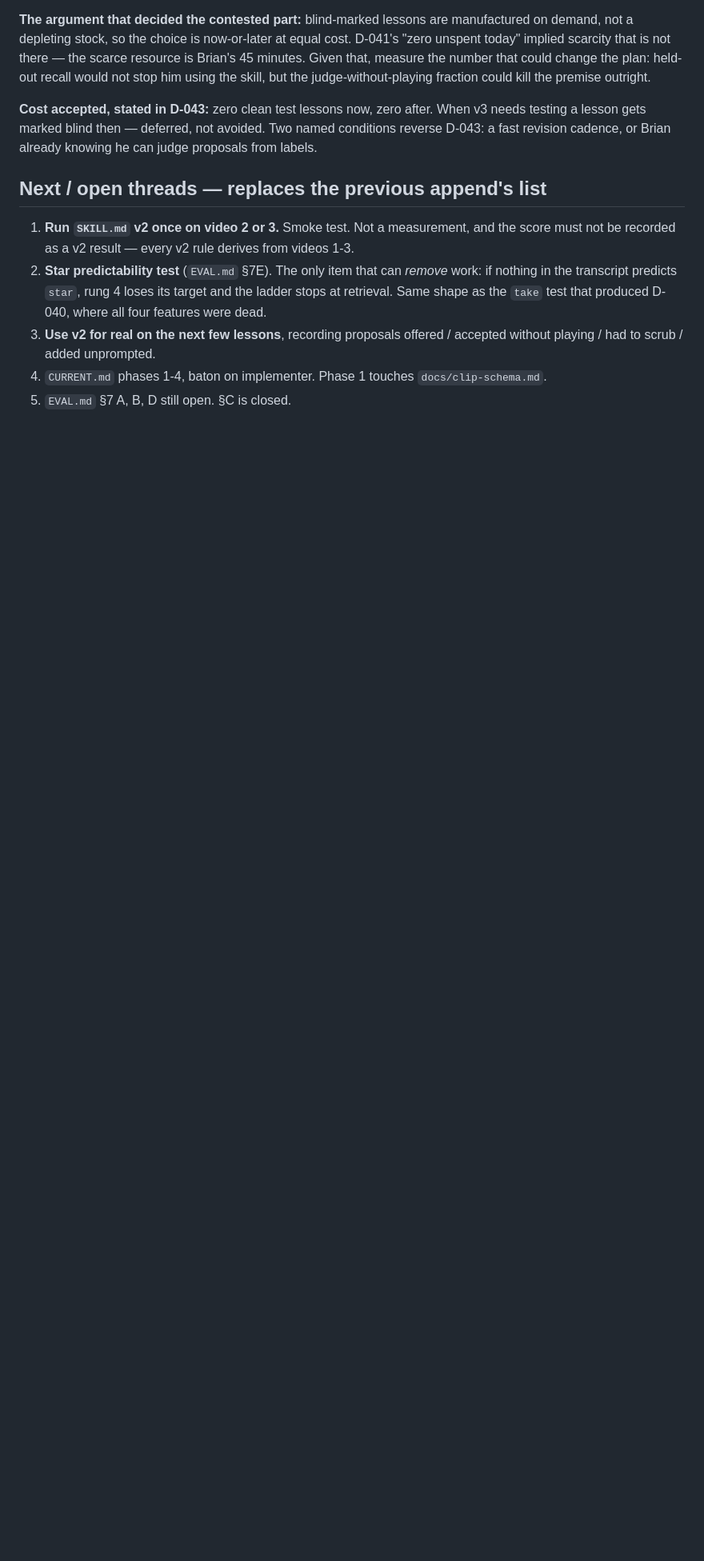
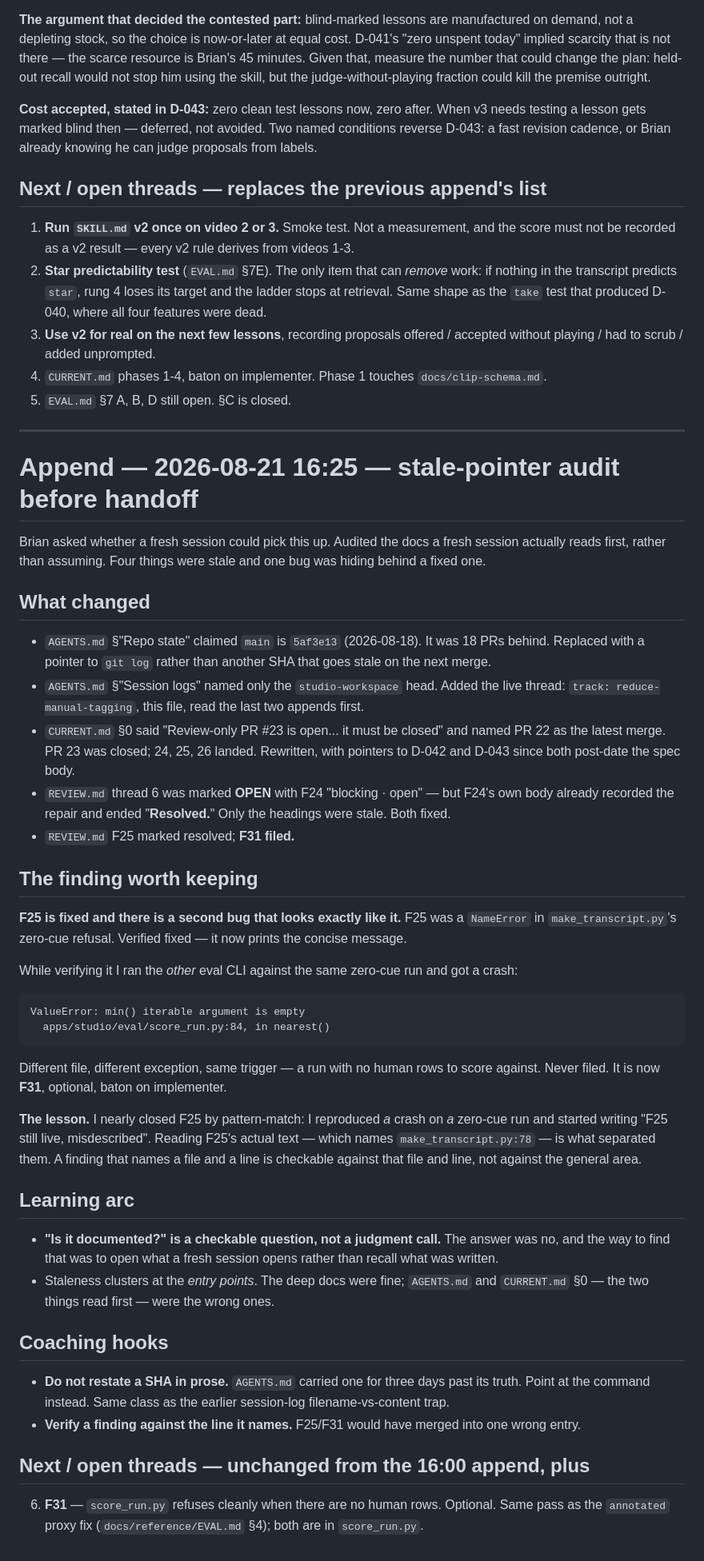
Before and after one commit to bsze24/yt-clip-marker, a Markdown page: docs/sessions/2026-08-19-2350-claude-code-opus-5-tagging-audit-and-autotag-ceiling.md, the part around one of its changes. Shown at 80% size. Drawn GitHub-style; blank space fills up the shorter version.

Commit message:
session-log: 2026-08-19 claude-code-opus-5 tagging-audit-and-autotag-ceiling (update)

````diff
--- a/docs/sessions/2026-08-19-2350-claude-code-opus-5-tagging-audit-and-autotag-ceiling.md
+++ b/docs/sessions/2026-08-19-2350-claude-code-opus-5-tagging-audit-and-autotag-ceiling.md
@@ -1029,3 +1029,61 @@ revision cadence, or Brian already knowing he can judge proposals from labels.
    playing / had to scrub / added unprompted.
 4. `CURRENT.md` phases 1-4, baton on implementer. Phase 1 touches `docs/clip-schema.md`.
 5. `EVAL.md` §7 A, B, D still open. §C is closed.
+
+---
+
+# Append — 2026-08-21 16:25 — stale-pointer audit before handoff
+
+Brian asked whether a fresh session could pick this up. Audited the docs a fresh session actually
+reads first, rather than assuming. Four things were stale and one bug was hiding behind a fixed one.
+
+## What changed
+
+- `AGENTS.md` §"Repo state" claimed `main` is `5af3e13` (2026-08-18). It was 18 PRs behind.
+  Replaced with a pointer to `git log` rather than another SHA that goes stale on the next merge.
+- `AGENTS.md` §"Session logs" named only the `studio-workspace` head. Added the live thread:
+  `track: reduce-manual-tagging`, this file, read the last two appends first.
+- `CURRENT.md` §0 said "Review-only PR #23 is open... it must be closed" and named PR 22 as the
+  latest merge. PR 23 was closed; 24, 25, 26 landed. Rewritten, with pointers to D-042 and D-043
+  since both post-date the spec body.
+- `REVIEW.md` thread 6 was marked **OPEN** with F24 "blocking · open" — but F24's own body already
+  recorded the repair and ended "**Resolved.**" Only the headings were stale. Both fixed.
+- `REVIEW.md` F25 marked resolved; **F31 filed.**
+
+## The finding worth keeping
+
+**F25 is fixed and there is a second bug that looks exactly like it.** F25 was a `NameError` in
+`make_transcript.py`'s zero-cue refusal. Verified fixed — it now prints the concise message.
+
+While verifying it I ran the *other* eval CLI against the same zero-cue run and got a crash:
+
+```
+ValueError: min() iterable argument is empty
+  apps/studio/eval/score_run.py:84, in nearest()
+```
+
+Different file, different exception, same trigger — a run with no human rows to score against.
+Never filed. It is now **F31**, optional, baton on implementer.
+
+**The lesson.** I nearly closed F25 by pattern-match: I reproduced *a* crash on *a* zero-cue run
+and started writing "F25 still live, misdescribed". Reading F25's actual text — which names
+`make_transcript.py:78` — is what separated them. A finding that names a file and a line is
+checkable against that file and line, not against the general area.
+
+## Learning arc
+
+- **"Is it documented?" is a checkable question, not a judgment call.** The answer was no, and the
+  way to find that was to open what a fresh session opens rather than recall what was written.
+- Staleness clusters at the *entry points*. The deep docs were fine; `AGENTS.md` and `CURRENT.md`
+  §0 — the two things read first — were the wrong ones.
+
+## Coaching hooks
+
+- **Do not restate a SHA in prose.** `AGENTS.md` carried one for three days past its truth. Point
+  at the command instead. Same class as the earlier session-log filename-vs-content trap.
+- **Verify a finding against the line it names.** F25/F31 would have merged into one wrong entry.
+
+## Next / open threads — unchanged from the 16:00 append, plus
+
+6. **F31** — `score_run.py` refuses cleanly when there are no human rows. Optional. Same pass as
+   the `annotated` proxy fix (`docs/reference/EVAL.md` §4); both are in `score_run.py`.
````
Also changed, not shown: other parts of docs/sessions/2026-08-19-2350-claude-code-opus-5-tagging-audit-and-autotag-ceiling.md (+1 -1 lines).
